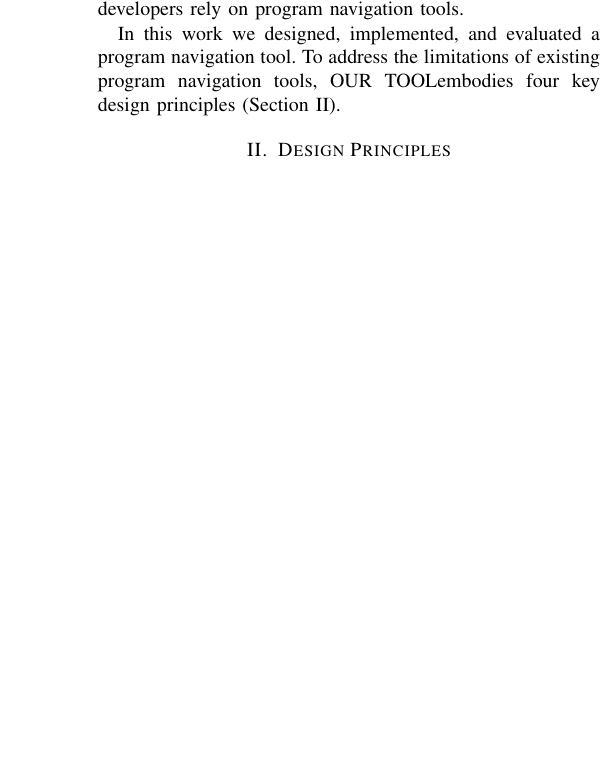
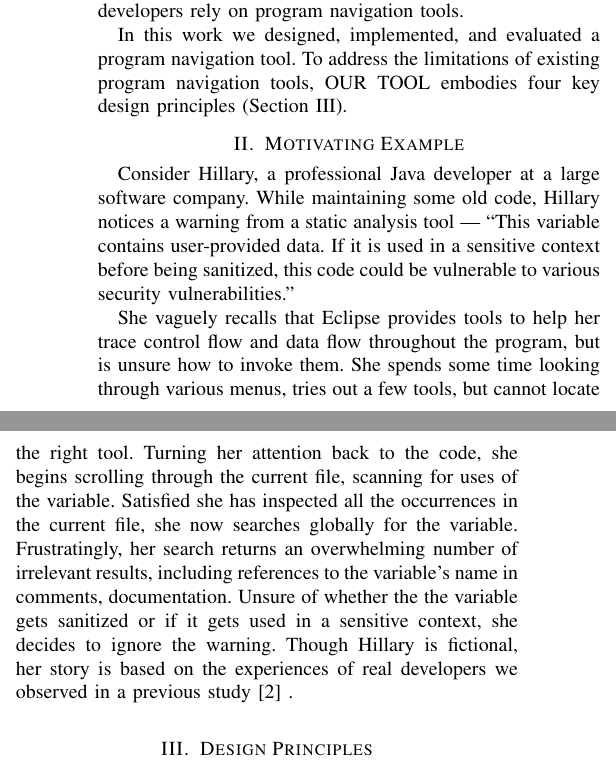
Before and after one commit to DeveloperLiberationFront/Program-Navigation-Plugin, a LaTeX paper (progNav Paper/progNav Paper.tex): part of one column of page 1 of 5 before the commit and two parts of the columns of page 1 of 5 after it, the two joined at a grey line, cut so that both start at the same text, the shorter picture padded with empty space. Compiled offline with pdfLaTeX; a missing font is replaced by an installed copy or a similar font; a LaTeX package or settings file that is missing is left out.

Commit message:
Adding motivating example

```diff
--- a/progNav Paper/progNav Paper.tex
+++ b/progNav Paper/progNav Paper.tex
@@ -73,11 +73,21 @@ Integrated development environments (IDEs) present code linearly in the order me
 % Discuss program visualization tools vs navigation tools.
 
 In this work we designed, implemented, and evaluated a program navigation tool.
-To address the limitations of existing program navigation tools, \toolName embodies four key design principles (Section \ref{DesignPrinciples}).
+To address the limitations of existing program navigation tools, \toolName~embodies four key design principles (Section \ref{DesignPrinciples}).
 
 %This paper makes the following contributions:
+\section{Motivating Example}
+Consider Hillary, a professional Java developer at a large software company.
+While maintaining some old code, Hillary notices a warning from a static analysis tool --- ``This variable contains user-provided data. If it is used in a sensitive context before being sanitized, this code could be vulnerable to various security vulnerabilities.''
 
-
+She vaguely recalls that Eclipse provides tools to help her trace control flow and data flow throughout the program, but is unsure how to invoke them.
+She spends some time looking through various menus, tries out a few tools, but cannot locate the right tool.
+Turning her attention back to the code, she begins scrolling through the current file, scanning for uses of the variable.
+Satisfied she has inspected all the occurrences in the current file, she now searches globally for the variable.
+Frustratingly, her search returns an overwhelming number of irrelevant results, including references to the variable's name in comments, documentation.
+Unsure of whether the the variable gets sanitized or if it gets used in a sensitive context, she decides to ignore the warning.
+%Two months later an attacker exploits the vulnerability, costing her company hundreds of millions of dollars. Hillary gets fired for her oversight. Without her high-paying job, she can no longer afford to feed her kids and pay her mortgage. Drowning in credit card debt, homeless, and divorced, Hillary curses the Eclipse tools that let her down.
+Though Hillary is fictional, her story is based on the experiences of real developers we observed in a previous study~\cite{Smith2015} .
 \section{Design Principles}
 \label{DesignPrinciples}
 In this section we describe the design principles that we used to shape \toolName. We derived these design principles by examining existing program navigation tools.
```
